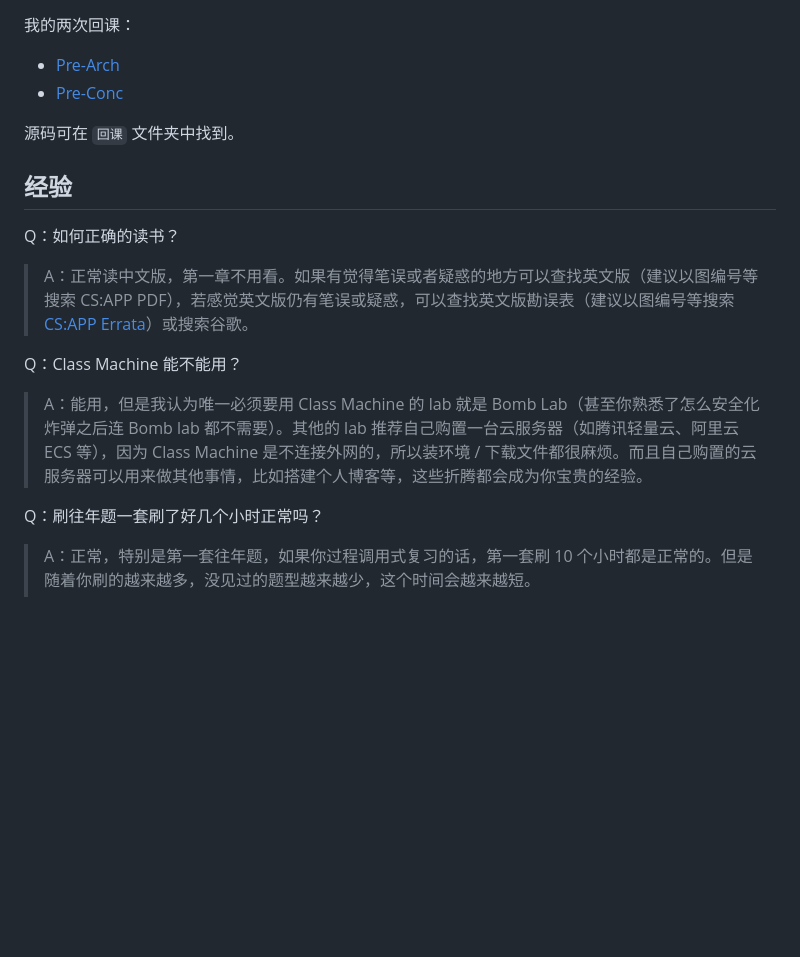
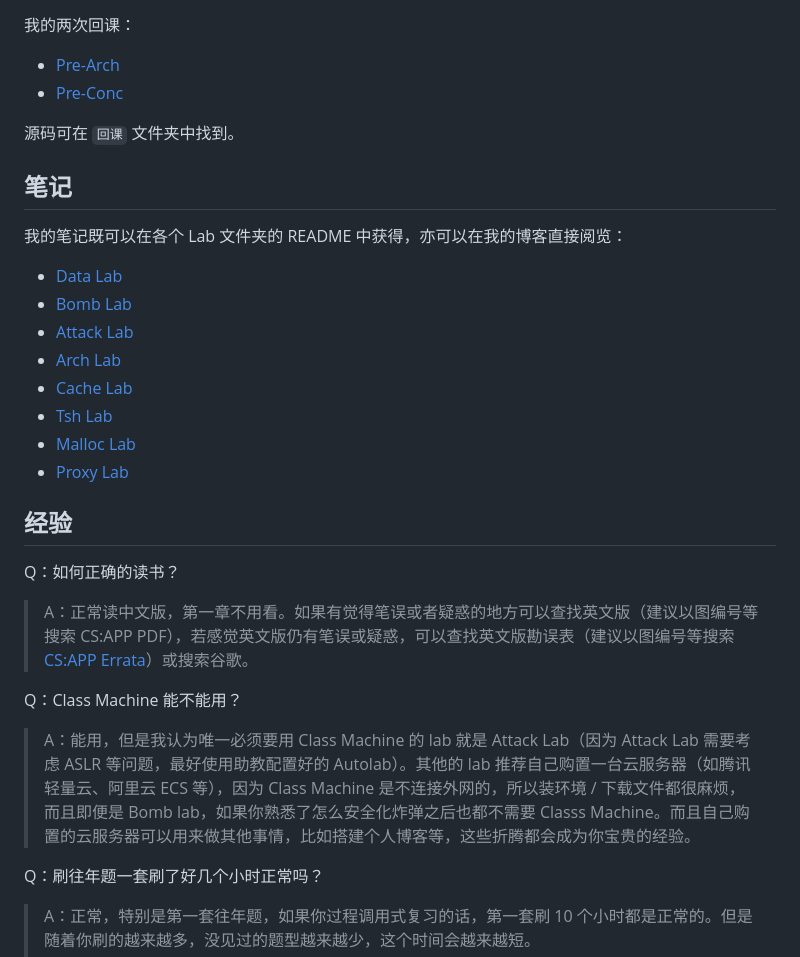
Before and after one commit to zhuozhiyongde/Introduction-to-Computer-System-2023Fall-PKU, a Markdown page: README.md, the part around the change. Drawn GitHub-style; blank space fills up the shorter version.

```diff
--- a/README.md
+++ b/README.md
@@ -49,6 +49,19 @@ Host ICS
 
 源码可在 `回课` 文件夹中找到。
 
+## 笔记
+
+我的笔记既可以在各个 Lab 文件夹的 README 中获得，亦可以在我的博客直接阅览：
+
+-   [Data Lab](https://arthals.ink/posts/experience/data-lab)
+-   [Bomb Lab](https://arthals.ink/posts/experience/bomb-lab)
+-   [Attack Lab](https://arthals.ink/posts/experience/attack-lab)
+-   [Arch Lab](https://arthals.ink/posts/experience/arch-lab)
+-   [Cache Lab](https://arthals.ink/posts/experience/cache-lab)
+-   [Tsh Lab](https://arthals.ink/posts/experience/tsh-lab)
+-   [Malloc Lab](https://arthals.ink/posts/experience/malloc-lab)
+-   [Proxy Lab](https://arthals.ink/posts/experience/proxy-lab)
+
 ## 经验
 
 Q：如何正确的读书？
@@ -57,7 +70,7 @@ Q：如何正确的读书？
 
 Q：Class Machine 能不能用？
 
-> A：能用，但是我认为唯一必须要用 Class Machine 的 lab 就是 Bomb Lab（甚至你熟悉了怎么安全化炸弹之后连 Bomb lab 都不需要）。其他的 lab 推荐自己购置一台云服务器（如腾讯轻量云、阿里云 ECS 等），因为 Class Machine 是不连接外网的，所以装环境 / 下载文件都很麻烦。而且自己购置的云服务器可以用来做其他事情，比如搭建个人博客等，这些折腾都会成为你宝贵的经验。
+> A：能用，但是我认为唯一必须要用 Class Machine 的 lab 就是 Attack Lab（因为 Attack Lab 需要考虑 ASLR 等问题，最好使用助教配置好的 Autolab）。其他的 lab 推荐自己购置一台云服务器（如腾讯轻量云、阿里云 ECS 等），因为 Class Machine 是不连接外网的，所以装环境 / 下载文件都很麻烦，而且即便是 Bomb lab，如果你熟悉了怎么安全化炸弹之后也都不需要 Classs Machine。而且自己购置的云服务器可以用来做其他事情，比如搭建个人博客等，这些折腾都会成为你宝贵的经验。
 
 Q：刷往年题一套刷了好几个小时正常吗？
 
```
